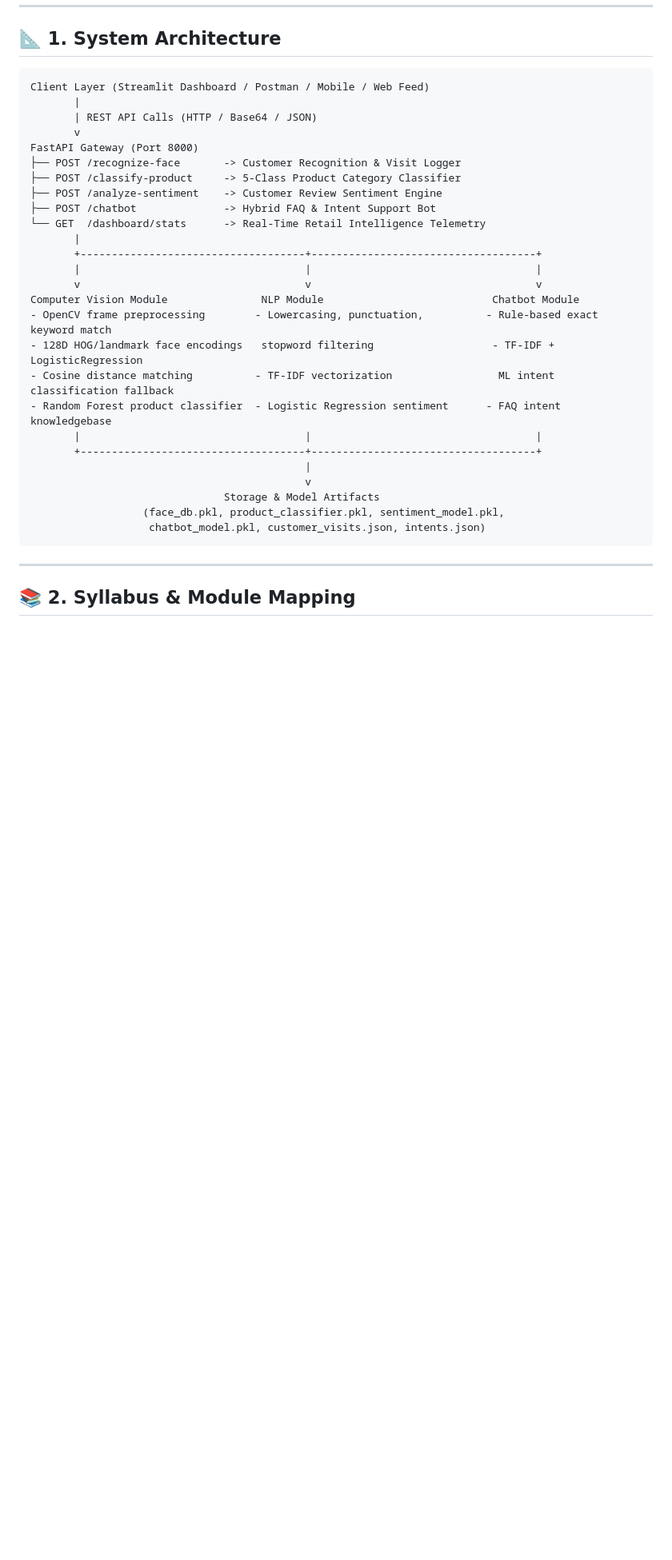
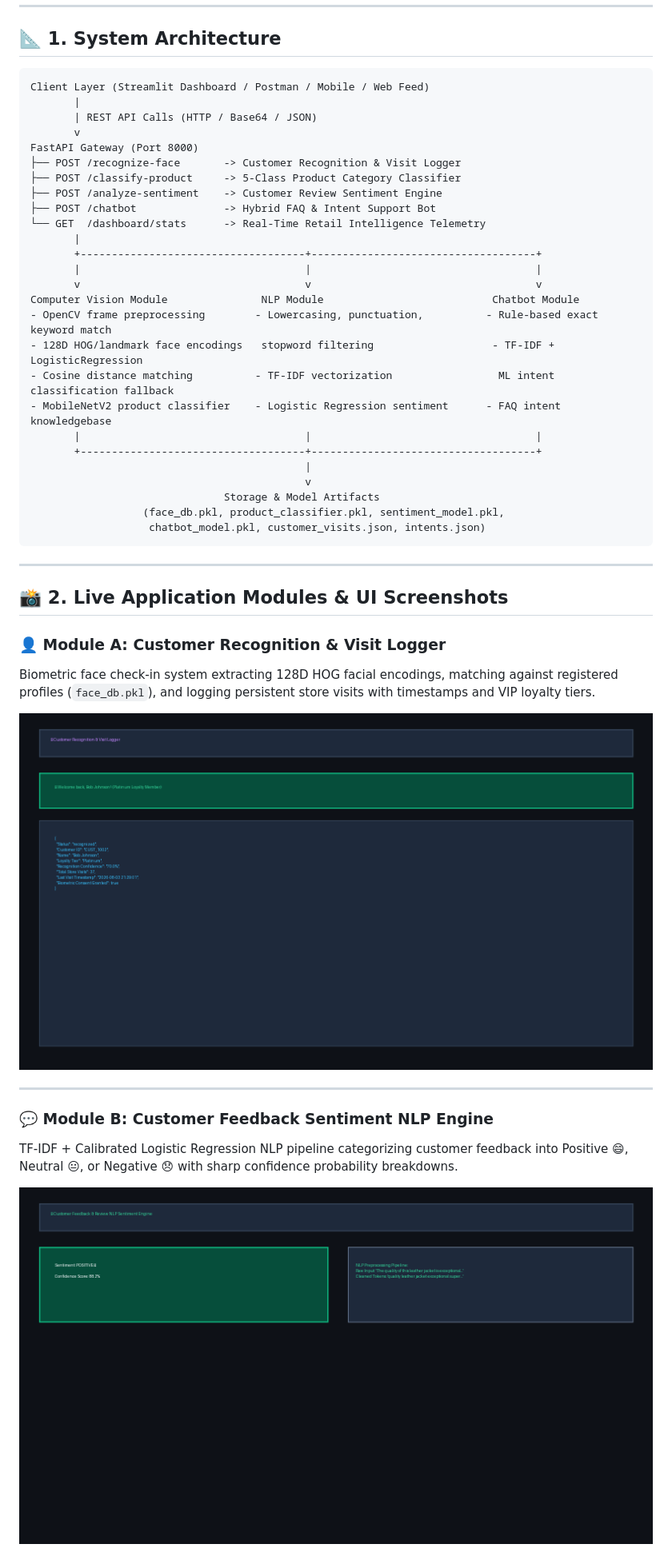
Before and after one commit to shaurya3000/smart-retail-ai, a Markdown page: README.md, the part around one of its changes. Shown at 80% size. Rendered like a GitHub page; pictures changed too: assets/screenshots/face_recognition.png, assets/screenshots/sentiment_analysis_2.png; blank space fills up the shorter version.

Commit message:
Embed high-resolution UI screenshots into PowerPoint slides and README

```diff
--- a/README.md
+++ b/README.md
@@ -25,7 +25,7 @@ Computer Vision Module               NLP Module                           Chatbo
 - OpenCV frame preprocessing        - Lowercasing, punctuation,          - Rule-based exact keyword match
 - 128D HOG/landmark face encodings   stopword filtering                   - TF-IDF + LogisticRegression
 - Cosine distance matching          - TF-IDF vectorization                 ML intent classification fallback
-- Random Forest product classifier  - Logistic Regression sentiment      - FAQ intent knowledgebase
+- MobileNetV2 product classifier    - Logistic Regression sentiment      - FAQ intent knowledgebase
        |                                    |                                    |
        +------------------------------------+------------------------------------+
                                             |
@@ -37,4 +37,17 @@ Computer Vision Module               NLP Module                           Chatbo
 
 ---
 
-## 📚 2. Syllabus & Module Mapping
+## 📸 2. Live Application Modules & UI Screenshots
+
+### 👤 Module A: Customer Recognition & Visit Logger
+Biometric face check-in system extracting 128D HOG facial encodings, matching against registered profiles (`face_db.pkl`), and logging persistent store visits with timestamps and VIP loyalty tiers.
+
+![Customer Recognition & Visit Logger](assets/screenshots/face_recognition.png)
+
+---
+
+### 💬 Module B: Customer Feedback Sentiment NLP Engine
+TF-IDF + Calibrated Logistic Regression NLP pipeline categorizing customer feedback into Positive 😄, Neutral 😐, or Negative 😞 with sharp confidence probability breakdowns.
+
+![Customer Feedback Sentiment Engine](assets/screenshots/sentiment_analysis_2.png)
+
```
Also changed, not shown: other parts of README.md (+40 -48 lines), assets/screenshots/chatbot_assistant.png, assets/screenshots/executive_dashboard.png, 2 other files.
